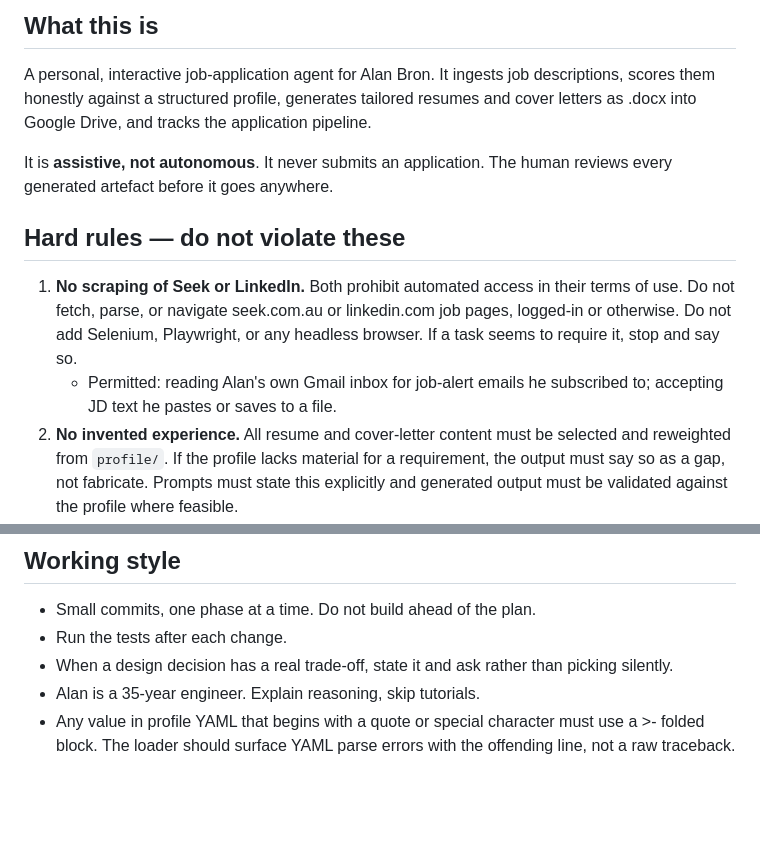
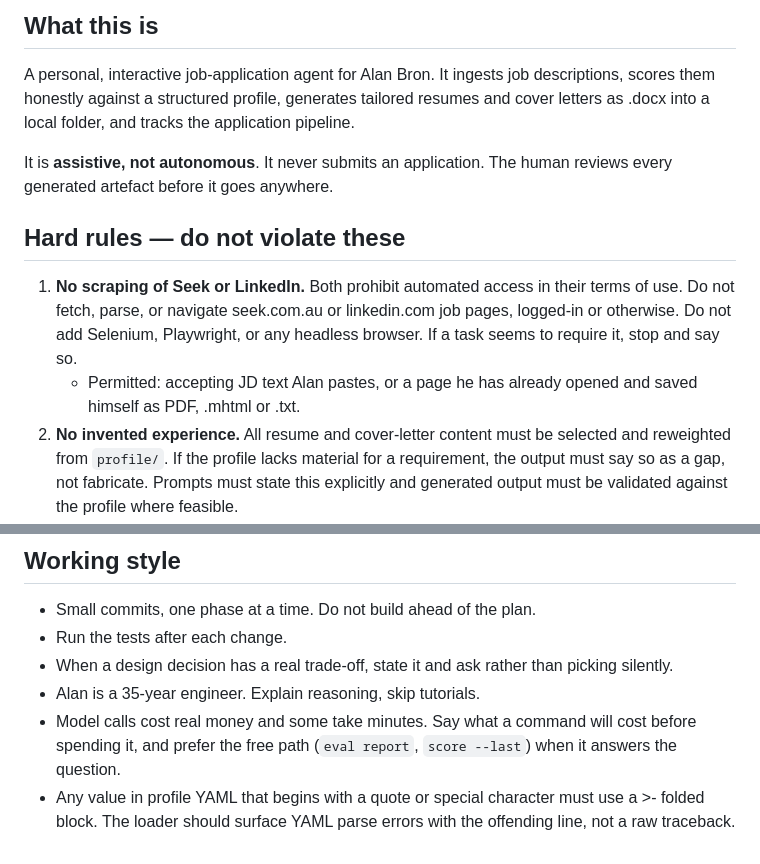
Before and after one commit to AlanBronTech/job-agent, a Markdown page: CLAUDE.md, 2 parts joined by grey strips. GitHub-like rendering; blank space fills up the shorter version.

```diff
--- a/CLAUDE.md
+++ b/CLAUDE.md
@@ -4,7 +4,7 @@
 
 A personal, interactive job-application agent for Alan Bron. It ingests job
 descriptions, scores them honestly against a structured profile, generates
-tailored resumes and cover letters as .docx into Google Drive, and tracks the
+tailored resumes and cover letters as .docx into a local folder, and tracks the
 application pipeline.
 
 It is **assistive, not autonomous**. It never submits an application. The human
@@ -16,8 +16,8 @@ reviews every generated artefact before it goes anywhere.
    terms of use. Do not fetch, parse, or navigate seek.com.au or linkedin.com
    job pages, logged-in or otherwise. Do not add Selenium, Playwright, or any
    headless browser. If a task seems to require it, stop and say so.
-   - Permitted: reading Alan's own Gmail inbox for job-alert emails he
-     subscribed to; accepting JD text he pastes or saves to a file.
+   - Permitted: accepting JD text Alan pastes, or a page he has already
+     opened and saved himself as PDF, .mhtml or .txt.
 2. **No invented experience.** All resume and cover-letter content must be
    selected and reweighted from `profile/`. If the profile lacks material for a
    requirement, the output must say so as a gap, not fabricate. Prompts must
@@ -145,4 +205,7 @@ on a tab stop at **16.93cm**.
 - When a design decision has a real trade-off, state it and ask rather than
   picking silently.
 - Alan is a 35-year engineer. Explain reasoning, skip tutorials.
+- Model calls cost real money and some take minutes. Say what a command will
+  cost before spending it, and prefer the free path (`eval report`, `score
+  --last`) when it answers the question.
 - Any value in profile YAML that begins with a quote or special character must use a >- folded block. The loader should surface YAML parse errors with the offending line, not a raw traceback.
```
Also changed, not shown: other parts of CLAUDE.md (+64 -4 lines).
